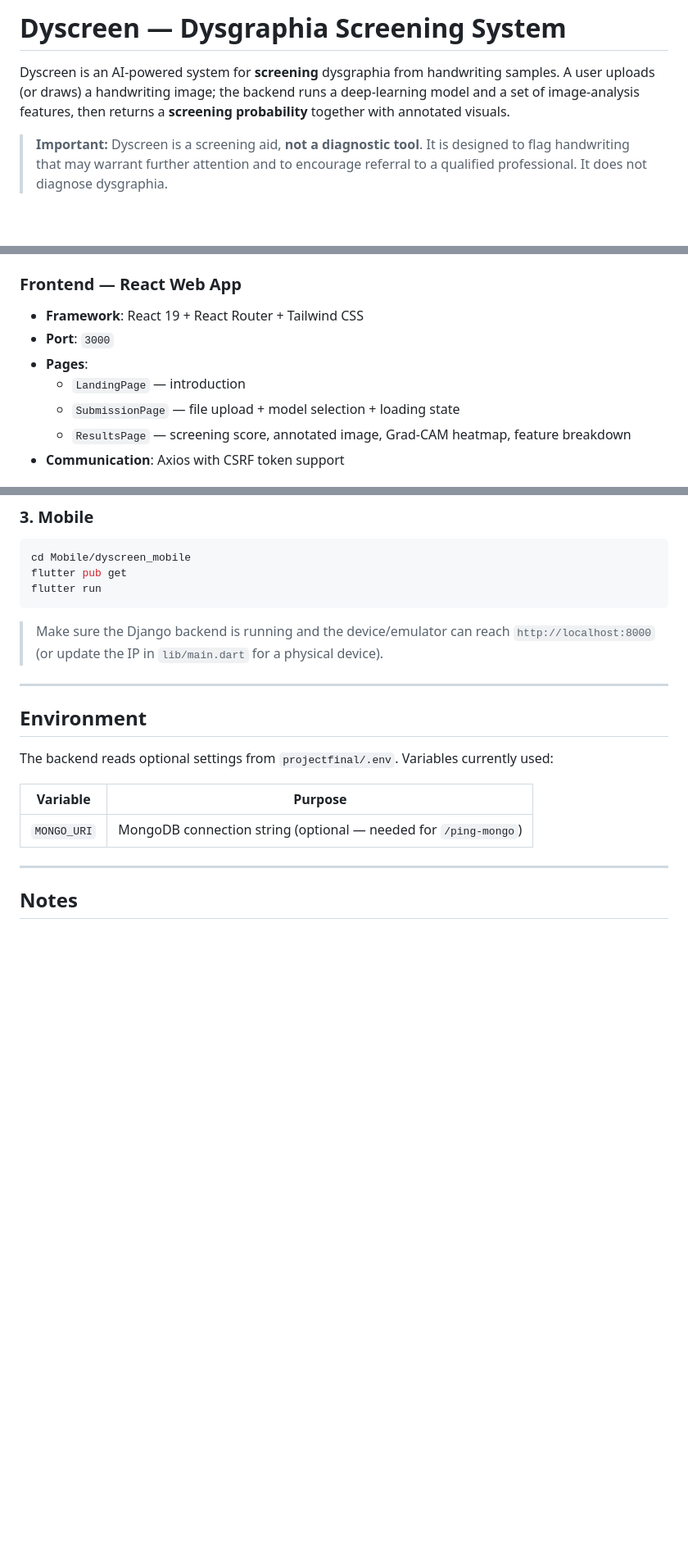
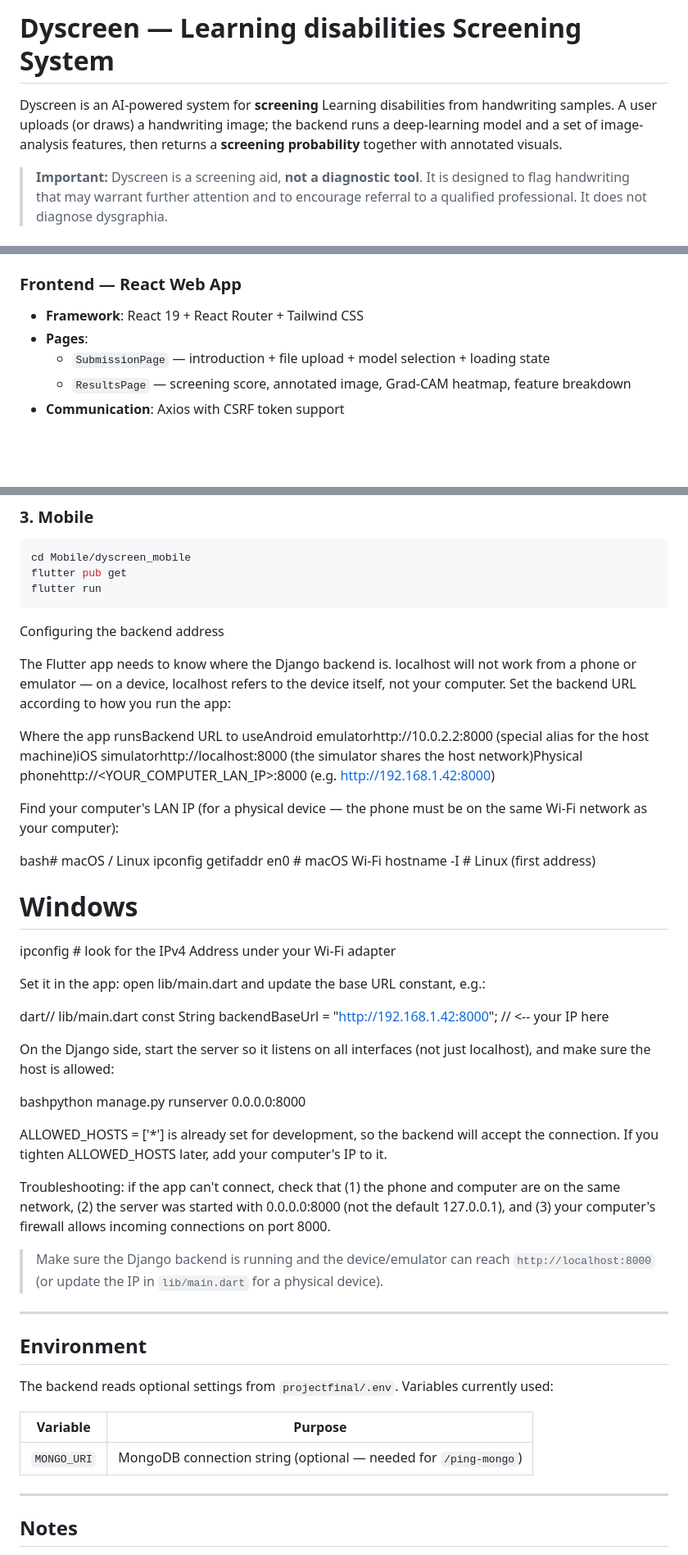
Before and after one commit to khmelfe/Dyscreen, a Markdown page: README.md, 3 parts joined by grey strips. Shown at 82% size. Drawn GitHub-style; blank space fills up the shorter version.

Commit message:
Revise README
Updated project description

````diff
--- a/README.md
+++ b/README.md
@@ -1,6 +1,6 @@
-# Dyscreen — Dysgraphia Screening System
+# Dyscreen — Learning disabilities  Screening System
 
-Dyscreen is an AI-powered system for **screening** dysgraphia from handwriting samples. A user uploads (or draws) a handwriting image; the backend runs a deep-learning model and a set of image-analysis features, then returns a **screening probability** together with annotated visuals.
+Dyscreen is an AI-powered system for **screening** Learning disabilities from handwriting samples. A user uploads (or draws) a handwriting image; the backend runs a deep-learning model and a set of image-analysis features, then returns a **screening probability** together with annotated visuals.
 
 > **Important:** Dyscreen is a screening aid, **not a diagnostic tool**. It is designed to flag handwriting that may warrant further attention and to encourage referral to a qualified professional. It does not diagnose dysgraphia.
 
@@ -79,10 +79,8 @@ always recommends professional assessment for any concern.
 ### Frontend — React Web App
 
 - **Framework**: React 19 + React Router + Tailwind CSS
-- **Port**: `3000`
 - **Pages**:
-  - `LandingPage` — introduction
-  - `SubmissionPage` — file upload + model selection + loading state
+  - `SubmissionPage` — introduction + file upload + model selection + loading state
   - `ResultsPage` — screening score, annotated image, Grad-CAM heatmap, feature breakdown
 - **Communication**: Axios with CSRF token support
 
@@ -191,6 +189,43 @@ cd Mobile/dyscreen_mobile
 flutter pub get
 flutter run
 ```
+Configuring the backend address
+
+The Flutter app needs to know where the Django backend is. localhost will not
+work from a phone or emulator — on a device, localhost refers to the device
+itself, not your computer. Set the backend URL according to how you run the app:
+
+Where the app runsBackend URL to useAndroid emulatorhttp://10.0.2.2:8000  (special alias for the host machine)iOS simulatorhttp://localhost:8000 (the simulator shares the host network)Physical phonehttp://<YOUR_COMPUTER_LAN_IP>:8000 (e.g. http://192.168.1.42:8000)
+
+Find your computer's LAN IP (for a physical device — the phone must be on the
+same Wi-Fi network as your computer):
+
+bash# macOS / Linux
+ipconfig getifaddr en0        # macOS Wi-Fi
+hostname -I                   # Linux (first address)
+
+# Windows
+ipconfig                      # look for the IPv4 Address under your Wi-Fi adapter
+
+Set it in the app: open lib/main.dart and update the base URL constant, e.g.:
+
+dart// lib/main.dart
+const String backendBaseUrl = "http://192.168.1.42:8000";  // <-- your IP here
+
+On the Django side, start the server so it listens on all interfaces (not just
+localhost), and make sure the host is allowed:
+
+bashpython manage.py runserver 0.0.0.0:8000
+
+ALLOWED_HOSTS = ['*'] is already set for development, so the backend will accept
+the connection. If you tighten ALLOWED_HOSTS later, add your computer's IP to it.
+
+
+Troubleshooting: if the app can't connect, check that (1) the phone and
+computer are on the same network, (2) the server was started with 0.0.0.0:8000
+(not the default 127.0.0.1), and (3) your computer's firewall allows incoming
+connections on port 8000.
+
 
 > Make sure the Django backend is running and the device/emulator can reach `http://localhost:8000` (or update the IP in `lib/main.dart` for a physical device).
 
````
